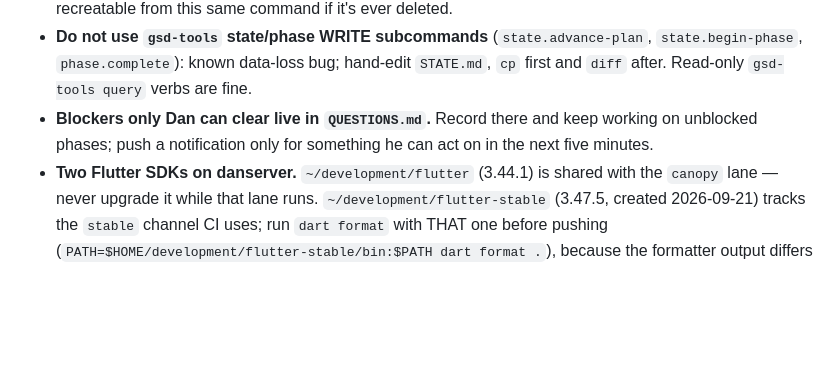
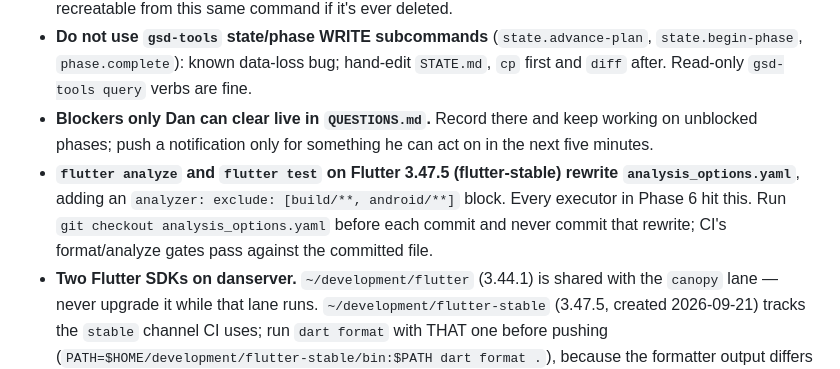
Before and after one commit to danieljamesjohnson/compress_video, a Markdown page: .claude/CLAUDE.md, the part around the change. GitHub-like rendering; blank space fills up the shorter version.

Commit message:
docs: lane note on the Flutter 3.47.5 analysis_options.yaml rewrite
Co-Authored-By: Claude Fable 5.1 <noreply@anthropic.com>
Claude-Session: https://claude.ai/code/session_01LXGCfQK8nGK3m8BsmKcsLY

```diff
--- a/.claude/CLAUDE.md
+++ b/.claude/CLAUDE.md
@@ -142,6 +142,7 @@ Do not make direct repo edits outside a GSD workflow unless the user explicitly
 - **Android SDK is installed on danserver** (2026-09-15, phase 1 plan 01-01). `~/Android/Sdk`, `ANDROID_HOME`/`ANDROID_SDK_ROOT` exported from both `~/.profile` and `~/.bashrc`; `flutter config --android-sdk` has been run. `openjdk-17-jdk-headless` (17.0.20) installed via apt. Packages: `platform-tools` (37.0.1), `platforms;android-36`, `emulator` (37.1.11), `build-tools;36.1.0`, `system-images;android-35;google_apis;x86_64`. AVD `compress_video_api35` (device profile `pixel_6`) created with `avdmanager`. `dan` was added to the `kvm` group with `sudo usermod -aG kvm dan` — **this does not apply to sessions started before 2026-09-15; until Dan's next full re-login, run every emulator/adb command through `sg kvm -c '<cmd>'`**, exactly like the `sg docker` pattern in the global CLAUDE.md. Boot headless with: `emulator -avd compress_video_api35 -no-window -gpu swiftshader_indirect -no-audio -no-boot-anim -no-snapshot` (wrap in `sg kvm -c`), then poll `adb shell getprop sys.boot_completed` until `1` (booted in ~10s in testing). Do not `chmod 666 /dev/kvm`. AGP 9.0.1 with Gradle 9 requires JDK 17 minimum, which is why 17 (not a newer LTS) was installed. The AVD is `--force`-recreatable from this same command if it's ever deleted.
 - **Do not use `gsd-tools` state/phase WRITE subcommands** (`state.advance-plan`, `state.begin-phase`, `phase.complete`): known data-loss bug; hand-edit `STATE.md`, `cp` first and `diff` after. Read-only `gsd-tools query` verbs are fine.
 - **Blockers only Dan can clear live in `QUESTIONS.md`.** Record there and keep working on unblocked phases; push a notification only for something he can act on in the next five minutes.
+- **`flutter analyze` and `flutter test` on Flutter 3.47.5 (flutter-stable) rewrite `analysis_options.yaml`**, adding an `analyzer: exclude: [build/**, android/**]` block. Every executor in Phase 6 hit this. Run `git checkout analysis_options.yaml` before each commit and never commit that rewrite; CI's format/analyze gates pass against the committed file.
 - **Two Flutter SDKs on danserver.** `~/development/flutter` (3.44.1) is shared with the `canopy` lane — never upgrade it while that lane runs. `~/development/flutter-stable` (3.47.5, created 2026-09-21) tracks the `stable` channel CI uses; run `dart format` with THAT one before pushing (`PATH=$HOME/development/flutter-stable/bin:$PATH dart format .`), because the formatter output differs between minor Dart versions and CI's format check is authoritative. Builds/tests still use 3.44.1 until the shared SDK is upgraded.
 - **Autonomous runs here use `workflow.use_worktrees=false`** (executors commit on the main tree so `git push` to `github` from a plan actually pushes `main`). The Agent isolation-guard hook reads `.gsd/dispatch-isolation-sentinel.json`; before dispatching `gsd-executor` run `gsd-tools query dispatch-isolation --raw --phase <NN> --force-isolation none` or the hook rejects the spawn with "missing isolation=\"worktree\"".
 - **GitHub Actions is billing-blocked as of 2026-09-16** (free plan minutes exhausted; repo private). Every job, Linux included, is refused with "spending limit needs to be increased". Until Dan clears QUESTIONS.md #6 (or flips the repo public, #5), the local emulator is the only gate; treat a refused CI run as an external blocker, never a task failure.
```
